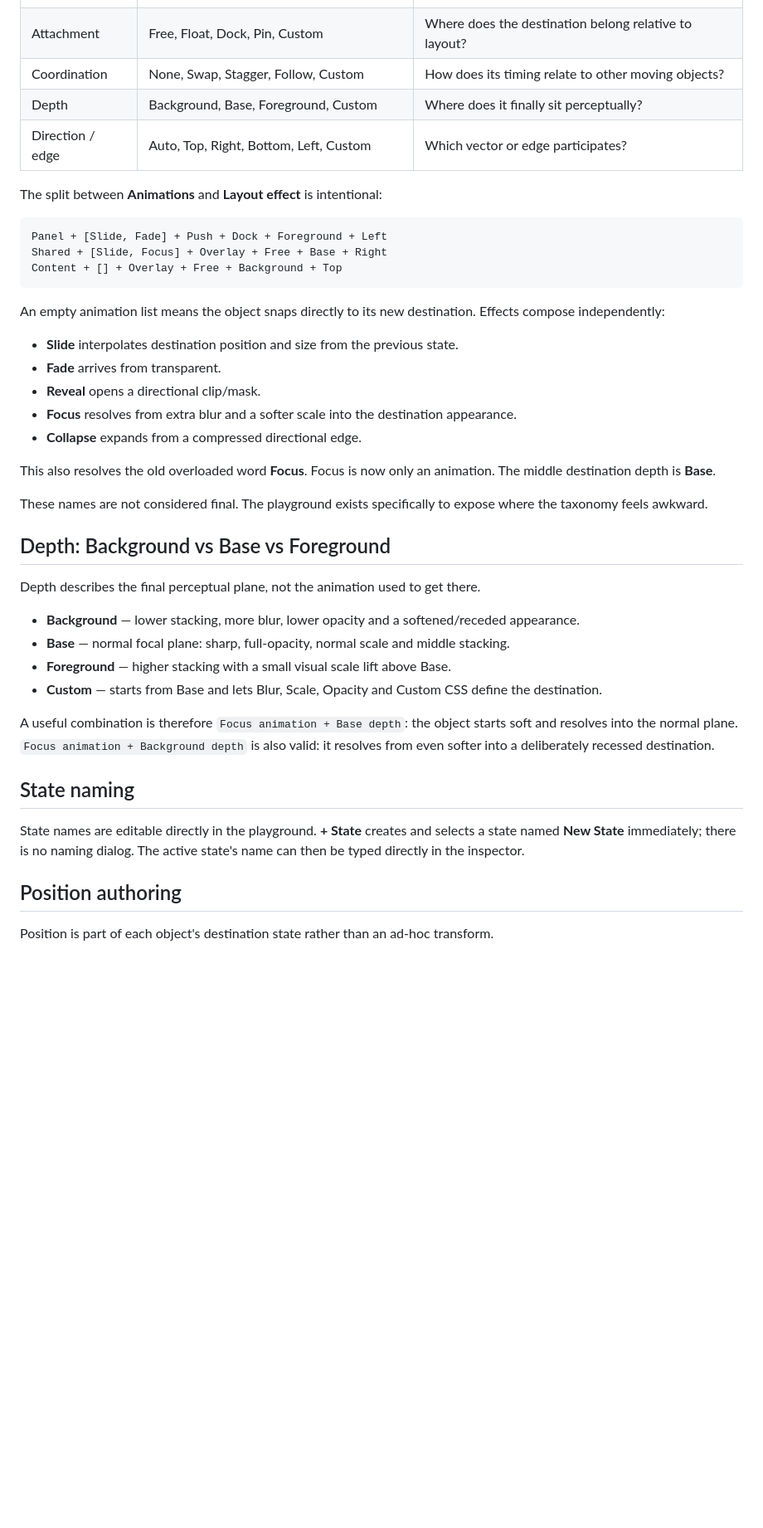
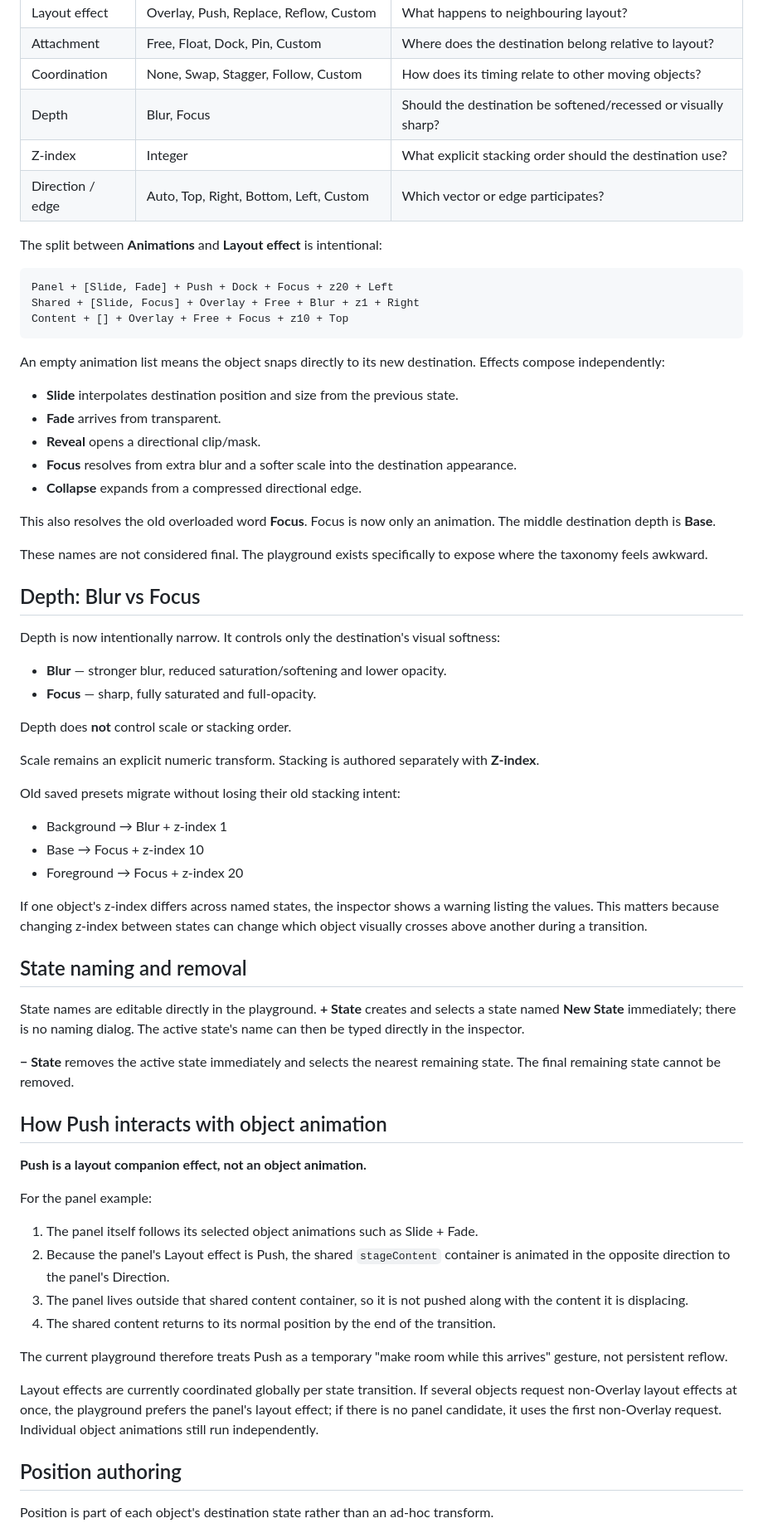
Before and after one commit to digiguru/spacial-stage, a Markdown page: README.md, the part around one of its changes. Shown at 83% size. Rendered like a GitHub page; blank space fills up the shorter version.

Commit message:
docs: explain Blur Focus z-index and Push behaviour

````diff
--- a/README.md
+++ b/README.md
@@ -52,15 +52,16 @@ The selected object is outlined by a separate presentation-layer overlay, so sel
 | Layout effect | Overlay, Push, Replace, Reflow, Custom | What happens to neighbouring layout? |
 | Attachment | Free, Float, Dock, Pin, Custom | Where does the destination belong relative to layout? |
 | Coordination | None, Swap, Stagger, Follow, Custom | How does its timing relate to other moving objects? |
-| Depth | Background, Base, Foreground, Custom | Where does it finally sit perceptually? |
+| Depth | Blur, Focus | Should the destination be softened/recessed or visually sharp? |
+| Z-index | Integer | What explicit stacking order should the destination use? |
 | Direction / edge | Auto, Top, Right, Bottom, Left, Custom | Which vector or edge participates? |
 
 The split between **Animations** and **Layout effect** is intentional:
 
 ```
-Panel + [Slide, Fade] + Push + Dock + Foreground + Left
-Shared + [Slide, Focus] + Overlay + Free + Base + Right
-Content + [] + Overlay + Free + Background + Top
+Panel + [Slide, Fade] + Push + Dock + Focus + z20 + Left
+Shared + [Slide, Focus] + Overlay + Free + Blur + z1 + Right
+Content + [] + Overlay + Free + Focus + z10 + Top
 ```
 
 An empty animation list means the object snaps directly to its new destination. Effects compose independently:
@@ -75,20 +76,45 @@ This also resolves the old overloaded word **Focus**. Focus is now only an anima
 
 These names are not considered final. The playground exists specifically to expose where the taxonomy feels awkward.
 
-## Depth: Background vs Base vs Foreground
+## Depth: Blur vs Focus
 
-Depth describes the final perceptual plane, not the animation used to get there.
+Depth is now intentionally narrow. It controls only the destination's visual softness:
 
-- **Background** — lower stacking, more blur, lower opacity and a softened/receded appearance.
-- **Base** — normal focal plane: sharp, full-opacity, normal scale and middle stacking.
-- **Foreground** — higher stacking with a small visual scale lift above Base.
-- **Custom** — starts from Base and lets Blur, Scale, Opacity and Custom CSS define the destination.
+- **Blur** — stronger blur, reduced saturation/softening and lower opacity.
+- **Focus** — sharp, fully saturated and full-opacity.
 
-A useful combination is therefore `Focus animation + Base depth`: the object starts soft and resolves into the normal plane. `Focus animation + Background depth` is also valid: it resolves from even softer into a deliberately recessed destination.
+Depth does **not** control scale or stacking order.
 
-## State naming
+Scale remains an explicit numeric transform. Stacking is authored separately with **Z-index**.
+
+Old saved presets migrate without losing their old stacking intent:
+
+- Background → Blur + z-index 1
+- Base → Focus + z-index 10
+- Foreground → Focus + z-index 20
+
+If one object's z-index differs across named states, the inspector shows a warning listing the values. This matters because changing z-index between states can change which object visually crosses above another during a transition.
+
+## State naming and removal
 
 State names are editable directly in the playground. **+ State** creates and selects a state named **New State** immediately; there is no naming dialog. The active state's name can then be typed directly in the inspector.
+
+**− State** removes the active state immediately and selects the nearest remaining state. The final remaining state cannot be removed.
+
+## How Push interacts with object animation
+
+**Push is a layout companion effect, not an object animation.**
+
+For the panel example:
+
+1. The panel itself follows its selected object animations such as Slide + Fade.
+2. Because the panel's Layout effect is Push, the shared `stageContent` container is animated in the opposite direction to the panel's Direction.
+3. The panel lives outside that shared content container, so it is not pushed along with the content it is displacing.
+4. The shared content returns to its normal position by the end of the transition.
+
+The current playground therefore treats Push as a temporary "make room while this arrives" gesture, not persistent reflow.
+
+Layout effects are currently coordinated globally per state transition. If several objects request non-Overlay layout effects at once, the playground prefers the panel's layout effect; if there is no panel candidate, it uses the first non-Overlay request. Individual object animations still run independently.
 
 ## Position authoring
 
````
Also changed, not shown: other parts of README.md (+3 -2 lines).
